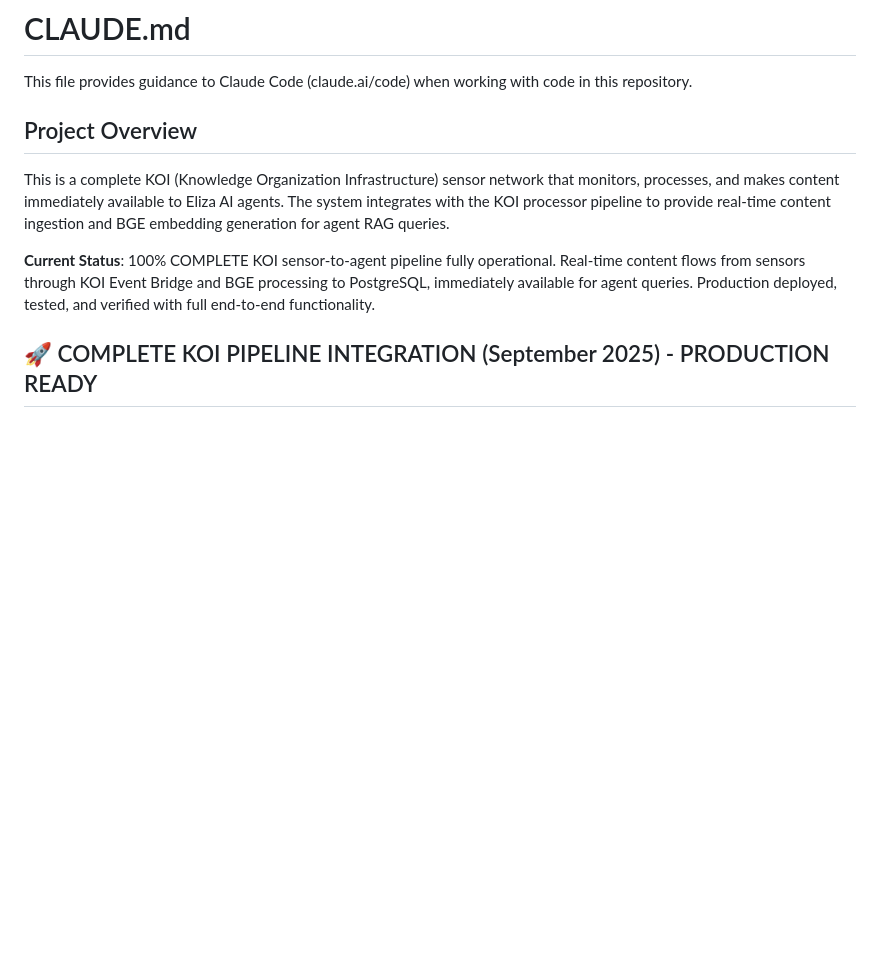
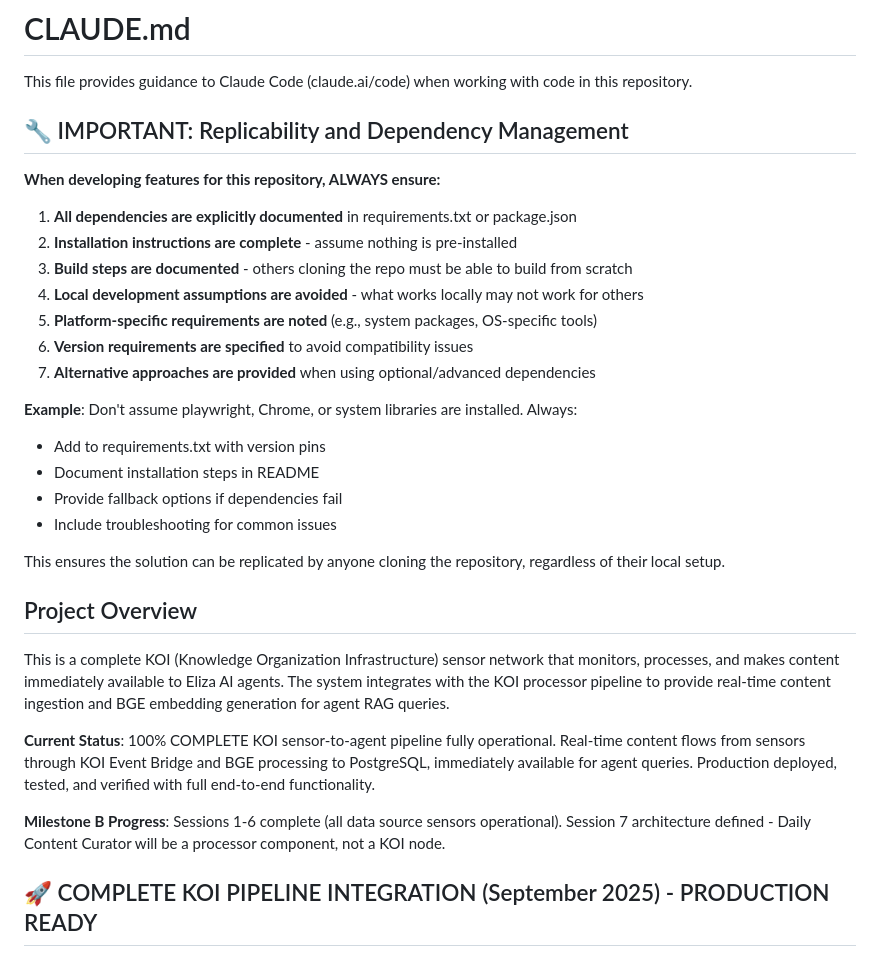
Before and after one commit to gaiaaiagent/koi-sensors, a Markdown page: CLAUDE.md, the part around the change. GitHub-like rendering; blank space fills up the shorter version.

Commit message:
docs: Update CLAUDE.md with Milestone B progress
- Added note about Sessions 1-6 completion
- Session 7 architecture defined: Daily Curator as processor component
- Updated current status to reflect Milestone B progress

Co-Authored-By: Claude <noreply@anthropic.com>

```diff
--- a/CLAUDE.md
+++ b/CLAUDE.md
@@ -1,12 +1,33 @@
 # CLAUDE.md
 
 This file provides guidance to Claude Code (claude.ai/code) when working with code in this repository.
+
+## 🔧 IMPORTANT: Replicability and Dependency Management
+
+**When developing features for this repository, ALWAYS ensure:**
+1. **All dependencies are explicitly documented** in requirements.txt or package.json
+2. **Installation instructions are complete** - assume nothing is pre-installed
+3. **Build steps are documented** - others cloning the repo must be able to build from scratch
+4. **Local development assumptions are avoided** - what works locally may not work for others
+5. **Platform-specific requirements are noted** (e.g., system packages, OS-specific tools)
+6. **Version requirements are specified** to avoid compatibility issues
+7. **Alternative approaches are provided** when using optional/advanced dependencies
+
+**Example**: Don't assume playwright, Chrome, or system libraries are installed. Always:
+- Add to requirements.txt with version pins
+- Document installation steps in README
+- Provide fallback options if dependencies fail
+- Include troubleshooting for common issues
+
+This ensures the solution can be replicated by anyone cloning the repository, regardless of their local setup.
 
 ## Project Overview
 
 This is a complete KOI (Knowledge Organization Infrastructure) sensor network that monitors, processes, and makes content immediately available to Eliza AI agents. The system integrates with the KOI processor pipeline to provide real-time content ingestion and BGE embedding generation for agent RAG queries.
 
 **Current Status**: 100% COMPLETE KOI sensor-to-agent pipeline fully operational. Real-time content flows from sensors through KOI Event Bridge and BGE processing to PostgreSQL, immediately available for agent queries. Production deployed, tested, and verified with full end-to-end functionality.
+
+**Milestone B Progress**: Sessions 1-6 complete (all data source sensors operational). Session 7 architecture defined - Daily Content Curator will be a processor component, not a KOI node.
 
 ## 🚀 COMPLETE KOI PIPELINE INTEGRATION (September 2025) - PRODUCTION READY
 
```
